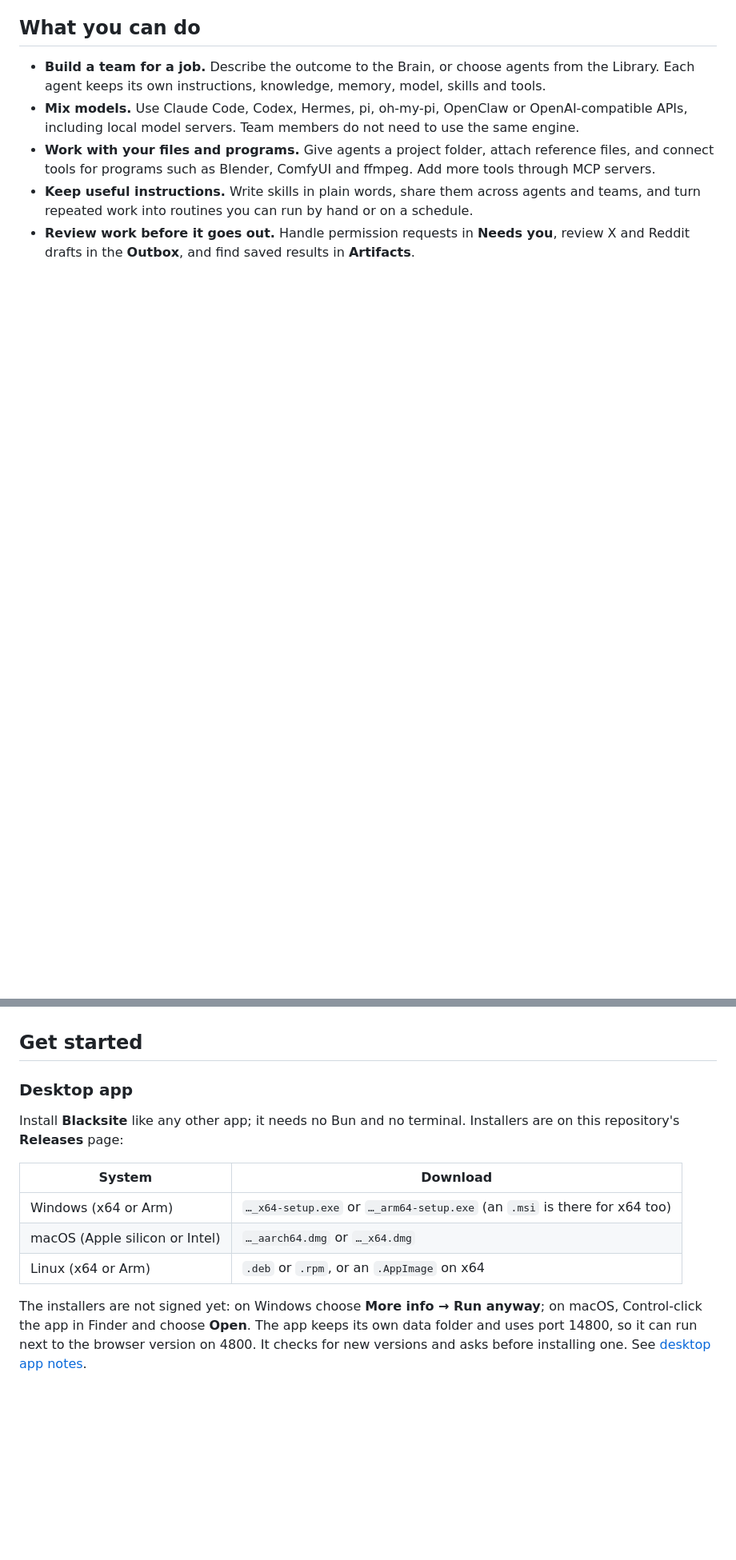
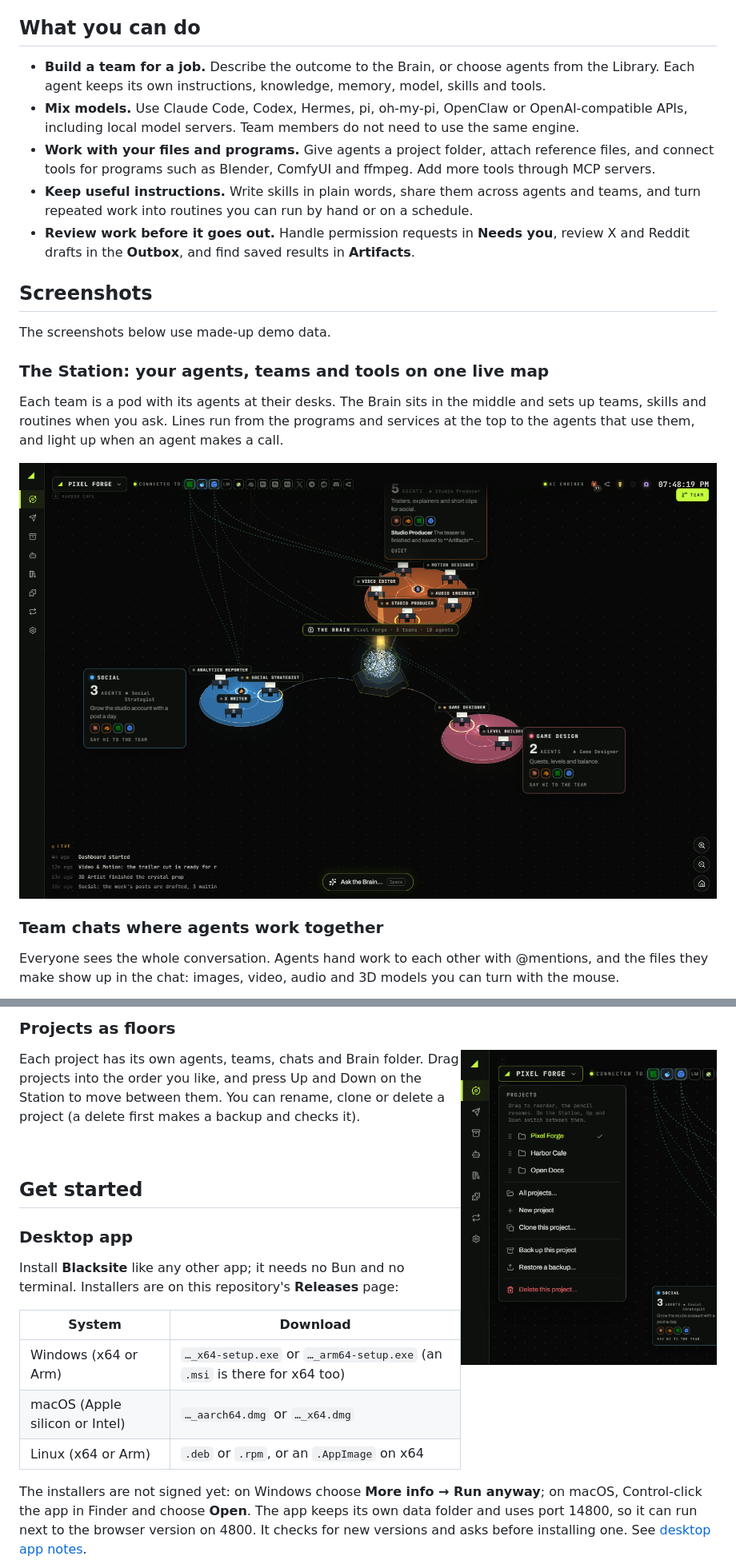
Before and after one commit to ai-2070/athena-agents, a Markdown page: README.md, 2 parts joined by grey strips. Shown at 80% size. Rendered like a GitHub page; pictures changed too: docs/images/project-menu.png (added), docs/images/station.png (added); blank space fills up the shorter version.

```diff
--- a/README.md
+++ b/README.md
@@ -28,3 +28,18 @@ The dashboard runs at **http://localhost:4800**, with no dashboard account or lo
 - **Work with your files and programs.** Give agents a project folder, attach reference files, and connect tools for programs such as Blender, ComfyUI and ffmpeg. Add more tools through MCP servers.
 - **Keep useful instructions.** Write skills in plain words, share them across agents and teams, and turn repeated work into routines you can run by hand or on a schedule.
 - **Review work before it goes out.** Handle permission requests in **Needs you**, review X and Reddit drafts in the **Outbox**, and find saved results in **Artifacts**.
+
+## Screenshots
+
+The screenshots below use made-up demo data.
+
+### The Station: your agents, teams and tools on one live map
+
+Each team is a pod with its agents at their desks. The Brain sits in the middle and sets up teams, skills and routines when you ask. Lines run from the programs and services at the top to the agents that use them, and light up when an agent makes a call.
+
+![The Station, a live 3D map with three teams, the Brain, and the programs connected to the agents](docs/images/station.png)
+
+### Team chats where agents work together
+
+Everyone sees the whole conversation. Agents hand work to each other with @mentions, and the files they make show up in the chat: images, video, audio and 3D models you can turn with the mouse.
+
@@ -31,3 +60,10 @@ The dashboard runs at **http://localhost:4800**, with no dashboard account or lo
+### Projects as floors
+
+<img src="docs/images/project-menu.png" alt="The project menu: drag to reorder, rename, clone, back up, restore or delete a project" width="320" align="right">
+
+Each project has its own agents, teams, chats and Brain folder. Drag projects into the order you like, and press Up and Down on the Station to move between them. You can rename, clone or delete a project (a delete first makes a backup and checks it).
+
+<br clear="right">
 
 ## Get started
 
```
Also changed, not shown: other parts of README.md (+15 -1 lines), docs/images/artifacts.png (added), docs/images/mcp-servers.png (added), docs/images/team-chat.png (added).
